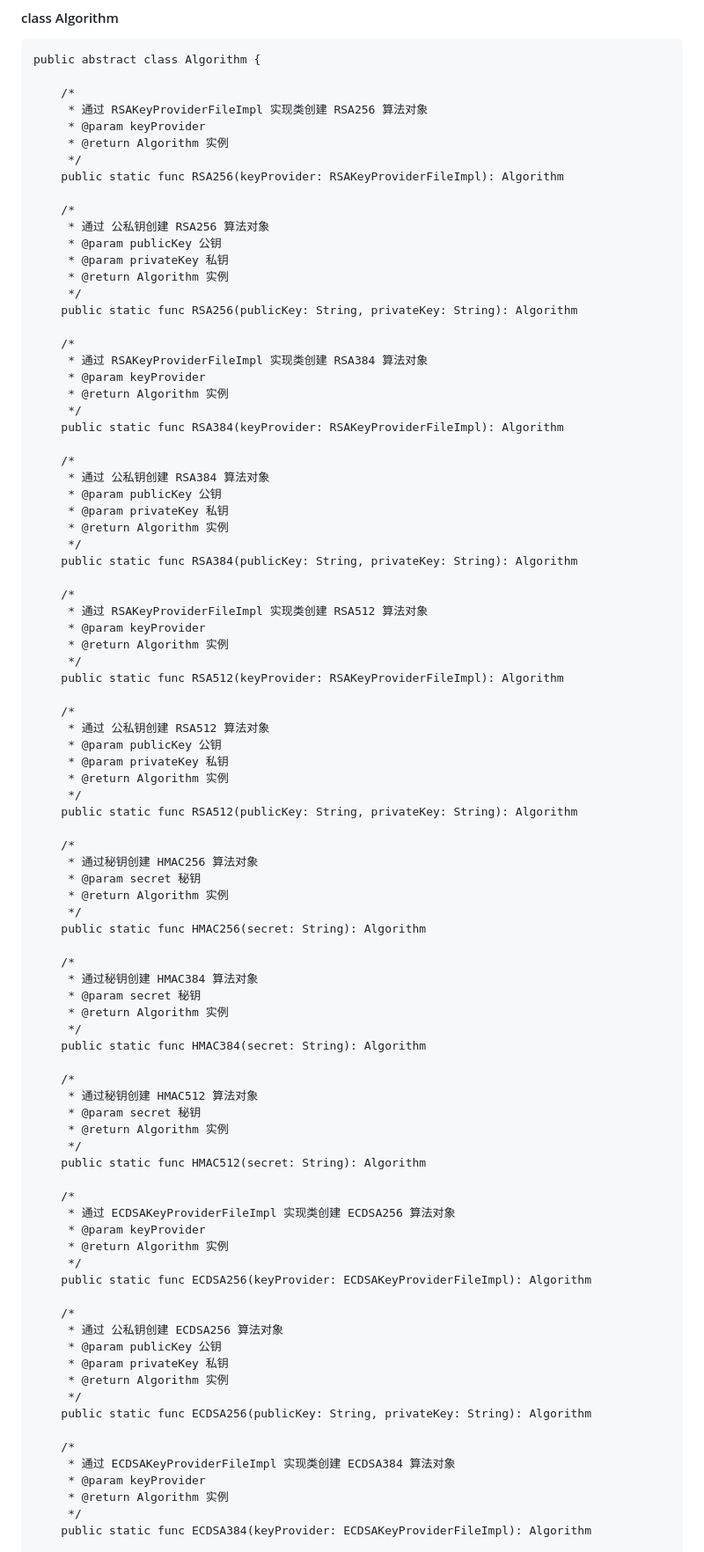
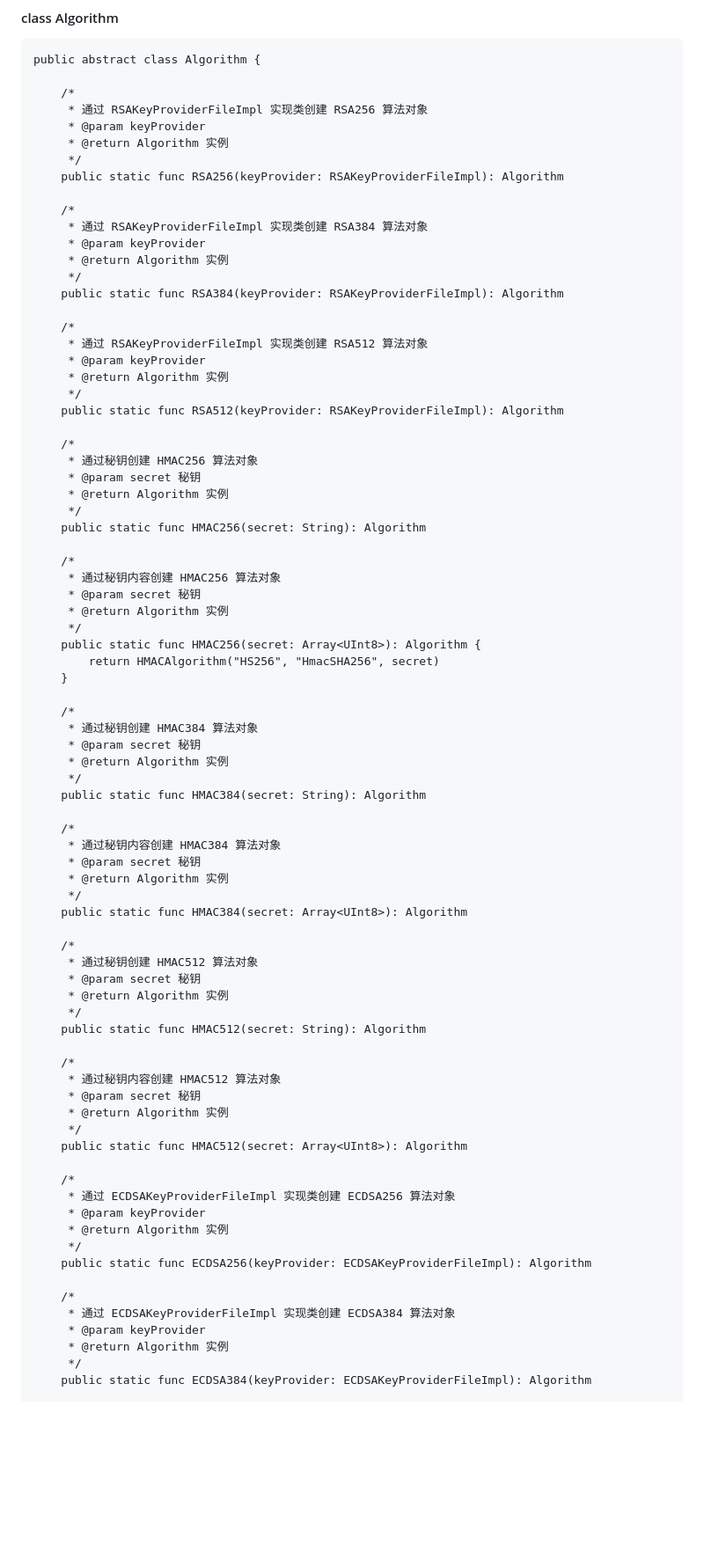
Before and after one commit to cangjielanguage-tpc/jwt4cj, a Markdown page: doc/feature_api.md, the part around the change printed below. Shown: that part at 88% size. Drawn GitHub-style; blank space fills up the shorter version.

```diff
--- a/doc/feature_api.md
+++ b/doc/feature_api.md
@@ -662,27 +662,11 @@ public abstract class Algorithm {
     public static func RSA256(keyProvider: RSAKeyProviderFileImpl): Algorithm
 
     /*
-     * 通过 公私钥创建 RSA256 算法对象
-     * @param publicKey 公钥
-     * @param privateKey 私钥
-     * @return Algorithm 实例
-     */
-    public static func RSA256(publicKey: String, privateKey: String): Algorithm
-
-    /*
      * 通过 RSAKeyProviderFileImpl 实现类创建 RSA384 算法对象
      * @param keyProvider
      * @return Algorithm 实例
      */
     public static func RSA384(keyProvider: RSAKeyProviderFileImpl): Algorithm
-
-    /*
-     * 通过 公私钥创建 RSA384 算法对象
-     * @param publicKey 公钥
-     * @param privateKey 私钥
-     * @return Algorithm 实例
-     */
-    public static func RSA384(publicKey: String, privateKey: String): Algorithm
 
     /*
      * 通过 RSAKeyProviderFileImpl 实现类创建 RSA512 算法对象
@@ -692,19 +676,20 @@ public abstract class Algorithm {
     public static func RSA512(keyProvider: RSAKeyProviderFileImpl): Algorithm
 
     /*
-     * 通过 公私钥创建 RSA512 算法对象
-     * @param publicKey 公钥
-     * @param privateKey 私钥
-     * @return Algorithm 实例
-     */
-    public static func RSA512(publicKey: String, privateKey: String): Algorithm
-
-    /*
      * 通过秘钥创建 HMAC256 算法对象
      * @param secret 秘钥
      * @return Algorithm 实例
      */
     public static func HMAC256(secret: String): Algorithm
+
+    /*
+     * 通过秘钥内容创建 HMAC256 算法对象
+     * @param secret 秘钥
+     * @return Algorithm 实例
+     */
+    public static func HMAC256(secret: Array<UInt8>): Algorithm {
+        return HMACAlgorithm("HS256", "HmacSHA256", secret)
+    }
 
     /*
      * 通过秘钥创建 HMAC384 算法对象
@@ -714,11 +699,25 @@ public abstract class Algorithm {
     public static func HMAC384(secret: String): Algorithm
 
     /*
+     * 通过秘钥内容创建 HMAC384 算法对象
+     * @param secret 秘钥
+     * @return Algorithm 实例
+     */
+    public static func HMAC384(secret: Array<UInt8>): Algorithm
+
+    /*
      * 通过秘钥创建 HMAC512 算法对象
      * @param secret 秘钥
      * @return Algorithm 实例
      */
     public static func HMAC512(secret: String): Algorithm
+
+    /*
+     * 通过秘钥内容创建 HMAC512 算法对象
+     * @param secret 秘钥
+     * @return Algorithm 实例
+     */
+    public static func HMAC512(secret: Array<UInt8>): Algorithm
 
     /*
      * 通过 ECDSAKeyProviderFileImpl 实现类创建 ECDSA256 算法对象
@@ -728,14 +727,6 @@ public abstract class Algorithm {
     public static func ECDSA256(keyProvider: ECDSAKeyProviderFileImpl): Algorithm
 
     /*
-     * 通过 公私钥创建 ECDSA256 算法对象
-     * @param publicKey 公钥
-     * @param privateKey 私钥
-     * @return Algorithm 实例
-     */
-    public static func ECDSA256(publicKey: String, privateKey: String): Algorithm
-
-    /*
      * 通过 ECDSAKeyProviderFileImpl 实现类创建 ECDSA384 算法对象
      * @param keyProvider
      * @return Algorithm 实例
```
Also changed, not shown: other parts of doc/feature_api.md (+0 -17 lines).
